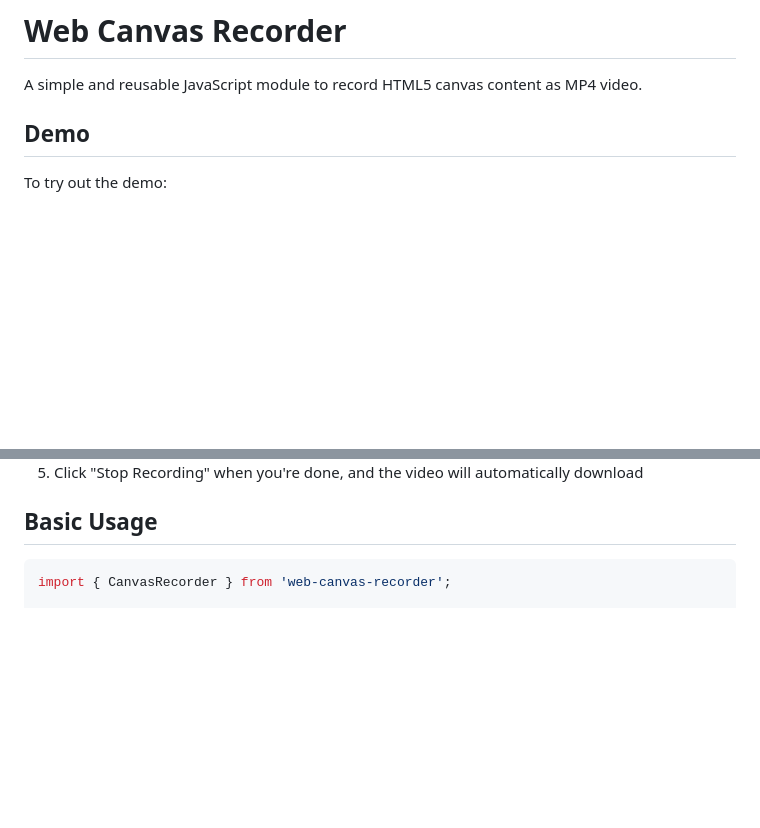
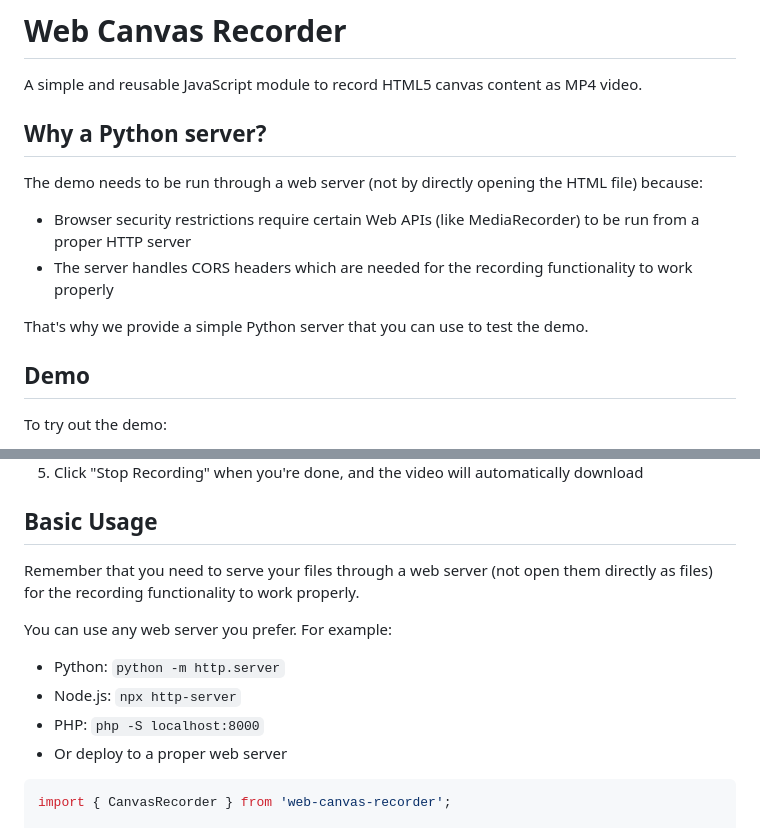
Before and after one commit to Texzcorp/WebCanevasRecorder, a Markdown page: README.md, 2 parts joined by grey strips. GitHub-like rendering; blank space fills up the shorter version.

````diff
--- a/README.md
+++ b/README.md
@@ -1,6 +1,14 @@
 # Web Canvas Recorder
 
 A simple and reusable JavaScript module to record HTML5 canvas content as MP4 video.
+
+## Why a Python server?
+
+The demo needs to be run through a web server (not by directly opening the HTML file) because:
+- Browser security restrictions require certain Web APIs (like MediaRecorder) to be run from a proper HTTP server
+- The server handles CORS headers which are needed for the recording functionality to work properly
+
+That's why we provide a simple Python server that you can use to test the demo.
 
 ## Demo
 
@@ -22,6 +30,14 @@ python server.py
 5. Click "Stop Recording" when you're done, and the video will automatically download
 
 ## Basic Usage
+
+Remember that you need to serve your files through a web server (not open them directly as files) for the recording functionality to work properly.
+
+You can use any web server you prefer. For example:
+- Python: `python -m http.server`
+- Node.js: `npx http-server`
+- PHP: `php -S localhost:8000`
+- Or deploy to a proper web server
 
 ```javascript
 import { CanvasRecorder } from 'web-canvas-recorder';
````
